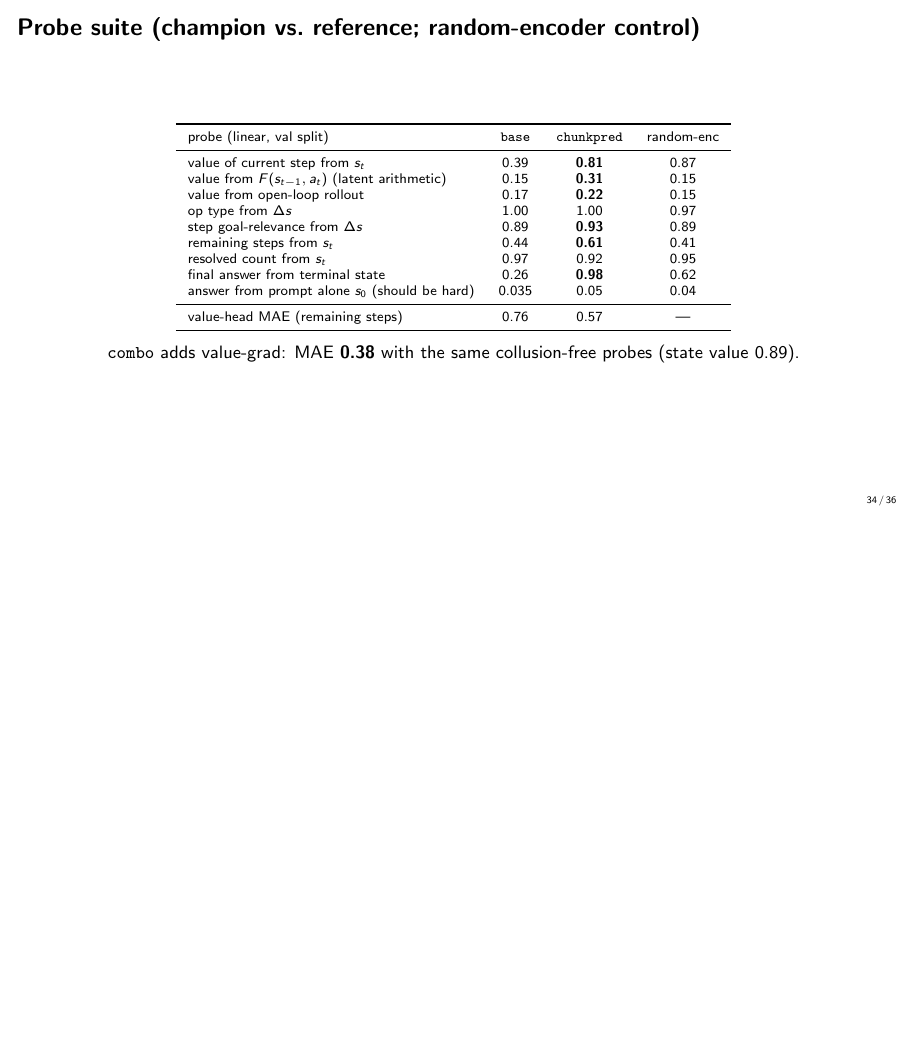
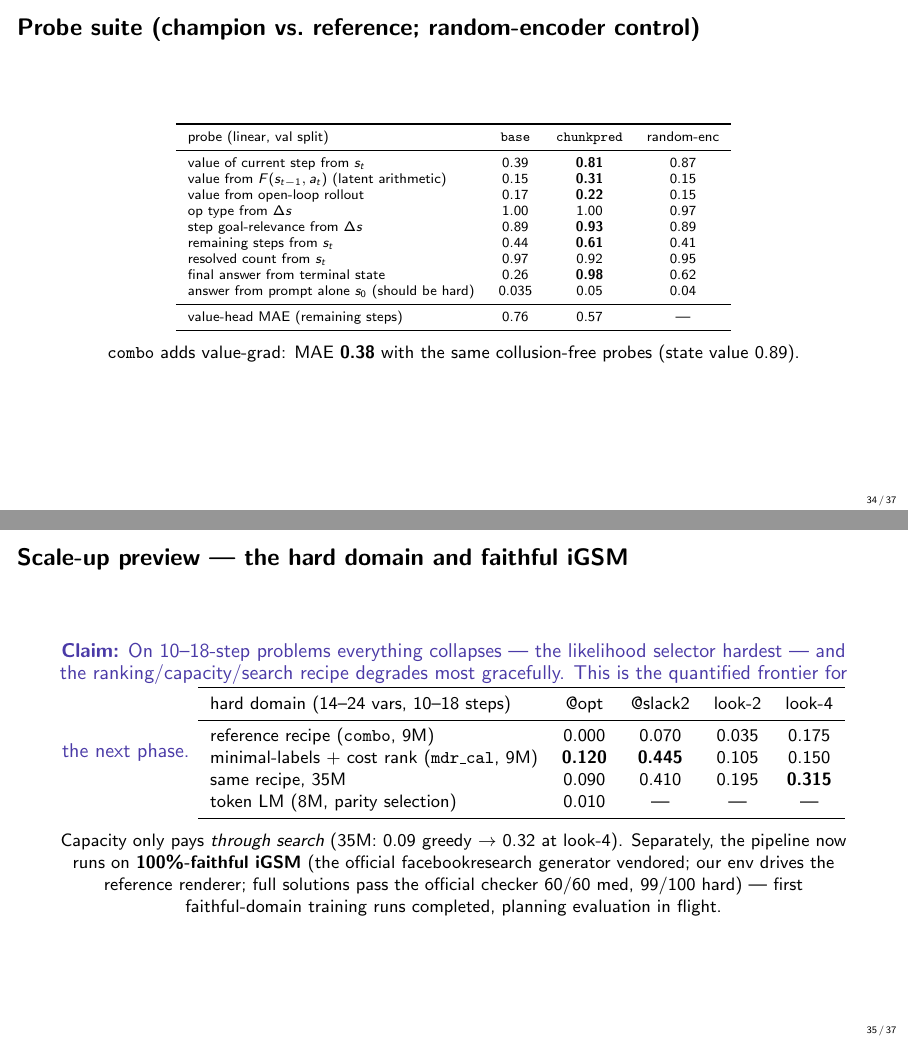
Before and after one commit to Thiggel/Language-Reasoning-JEPA, LaTeX slides (reports/discourse_jepa.tex): page 34 of 36 before the commit and pages 34 and 35 of 37 after it, the two joined at a grey line, the shorter picture padded with empty space. Compiled offline with pdfLaTeX.

```diff
--- a/reports/discourse_jepa.tex
+++ b/reports/discourse_jepa.tex
@@ -900,6 +900,32 @@
 collusion-free probes (state value 0.89).
 \end{frame}
 
+\begin{frame}{Scale-up preview --- the hard domain and faithful iGSM}
+\claim{On 10--18-step problems everything collapses --- the likelihood
+selector hardest --- and the ranking/capacity/search recipe degrades most
+gracefully. This is the quantified frontier for the next phase.}
+\centering\small
+\begin{tabular}{lcccc}
+\toprule
+hard domain (14--24 vars, 10--18 steps) & @opt & @slack2 & look-2 & look-4\\
+\midrule
+reference recipe (\texttt{combo}, 9M) & 0.000 & 0.070 & 0.035 & 0.175\\
+minimal-labels + cost rank (\texttt{mdr\_cal}, 9M) & \textbf{0.120} &
+ \textbf{0.445} & 0.105 & 0.150\\
+same recipe, 35M & 0.090 & 0.410 & 0.195 & \textbf{0.315}\\
+token LM (8M, parity selection) & 0.010 & --- & --- & ---\\
+\bottomrule
+\end{tabular}
+
+\medskip\small
+Capacity only pays \emph{through search} (35M: 0.09 greedy $\to$ 0.32 at
+look-4). Separately, the pipeline now runs on \textbf{100\%-faithful iGSM}
+(the official facebookresearch generator vendored; our env drives the
+reference renderer; full solutions pass the official checker 60/60 med,
+99/100 hard) --- first faithful-domain training runs completed, planning
+evaluation in flight.
+\end{frame}
+
 \begin{frame}{Honest limitations \& what this is not}
 \begin{itemize}\itemsep2pt
   \item \textbf{iGSM-style, not iGSM}: flat DAG, binary mod-23 ops, one
```
Also changed, not shown: configs/experiment/disc_min_vic.yaml (+2 -3 lines), reports/discourse_jepa.pdf.
